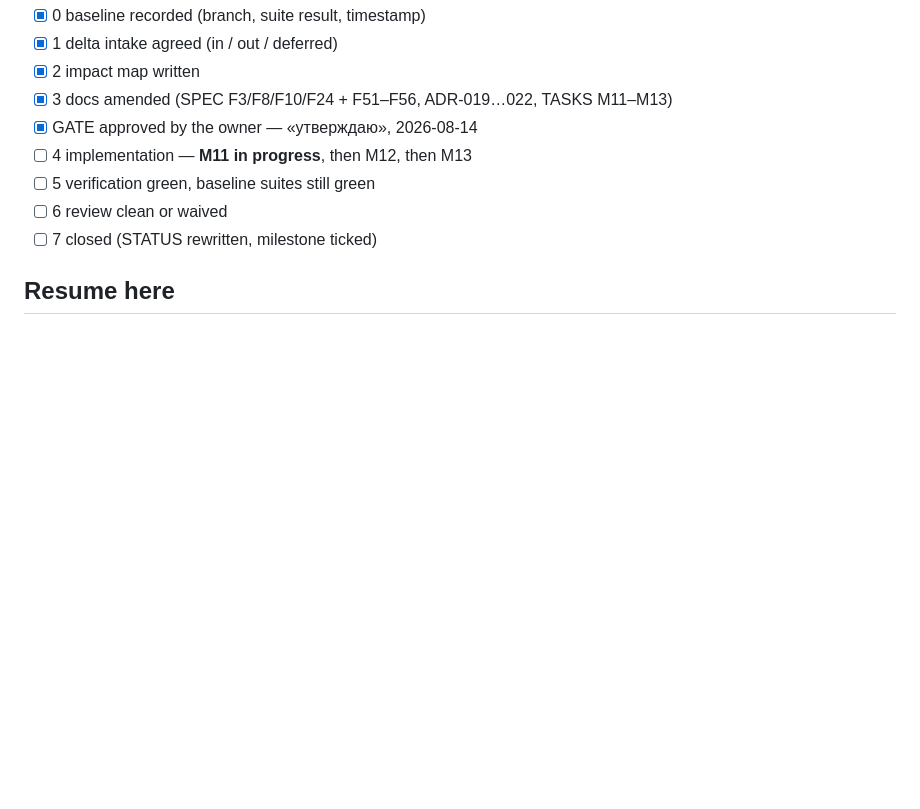
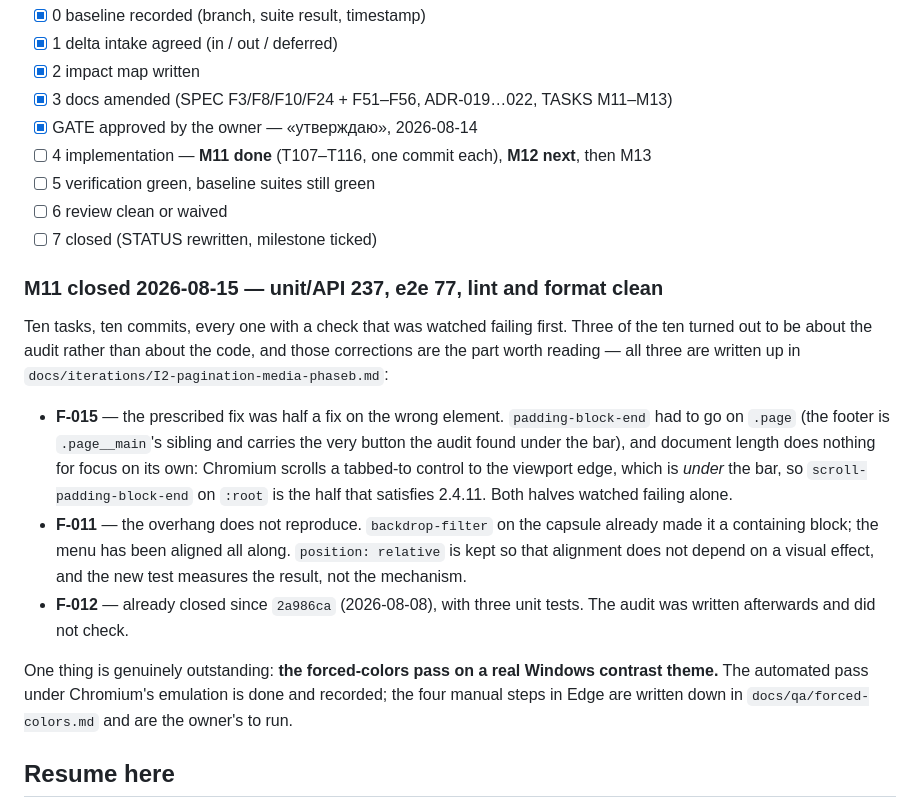
Before and after one commit to Dmkdok/personal-site, a Markdown page: docs/STATUS.md, the part around the change. Drawn GitHub-style; blank space fills up the shorter version.

Commit message:
STATUS: M11 closed, with the three findings the build corrected

```diff
--- a/docs/STATUS.md
+++ b/docs/STATUS.md
@@ -26,10 +26,32 @@ Progress:
 - [x] 2 impact map written
 - [x] 3 docs amended (SPEC F3/F8/F10/F24 + F51–F56, ADR-019…022, TASKS M11–M13)
 - [x] GATE approved by the owner — «утверждаю», 2026-08-14
-- [ ] 4 implementation — **M11 in progress**, then M12, then M13
+- [ ] 4 implementation — **M11 done** (T107–T116, one commit each), **M12 next**, then M13
 - [ ] 5 verification green, baseline suites still green
 - [ ] 6 review clean or waived
 - [ ] 7 closed (STATUS rewritten, milestone ticked)
+
+### M11 closed 2026-08-15 — unit/API **237**, e2e **77**, lint and format clean
+
+Ten tasks, ten commits, every one with a check that was watched failing first. Three of the ten
+turned out to be about the audit rather than about the code, and those corrections are the part
+worth reading — all three are written up in `docs/iterations/I2-pagination-media-phaseb.md`:
+
+- **F-015** — the prescribed fix was half a fix on the wrong element. `padding-block-end` had to go
+  on `.page` (the footer is `.page__main`'s sibling and carries the very button the audit found
+  under the bar), and document length does nothing for focus on its own: Chromium scrolls a
+  tabbed-to control to the viewport edge, which is *under* the bar, so `scroll-padding-block-end` on
+  `:root` is the half that satisfies 2.4.11. Both halves watched failing alone.
+- **F-011** — the overhang does not reproduce. `backdrop-filter` on the capsule already made it a
+  containing block; the menu has been aligned all along. `position: relative` is kept so that
+  alignment does not depend on a visual effect, and the new test measures the result, not the
+  mechanism.
+- **F-012** — already closed since `2a986ca` (2026-08-08), with three unit tests. The audit was
+  written afterwards and did not check.
+
+One thing is genuinely outstanding: **the forced-colors pass on a real Windows contrast theme.**
+The automated pass under Chromium's emulation is done and recorded; the four manual steps in Edge
+are written down in `docs/qa/forced-colors.md` and are the owner's to run.
 
 ## Resume here
 
```
